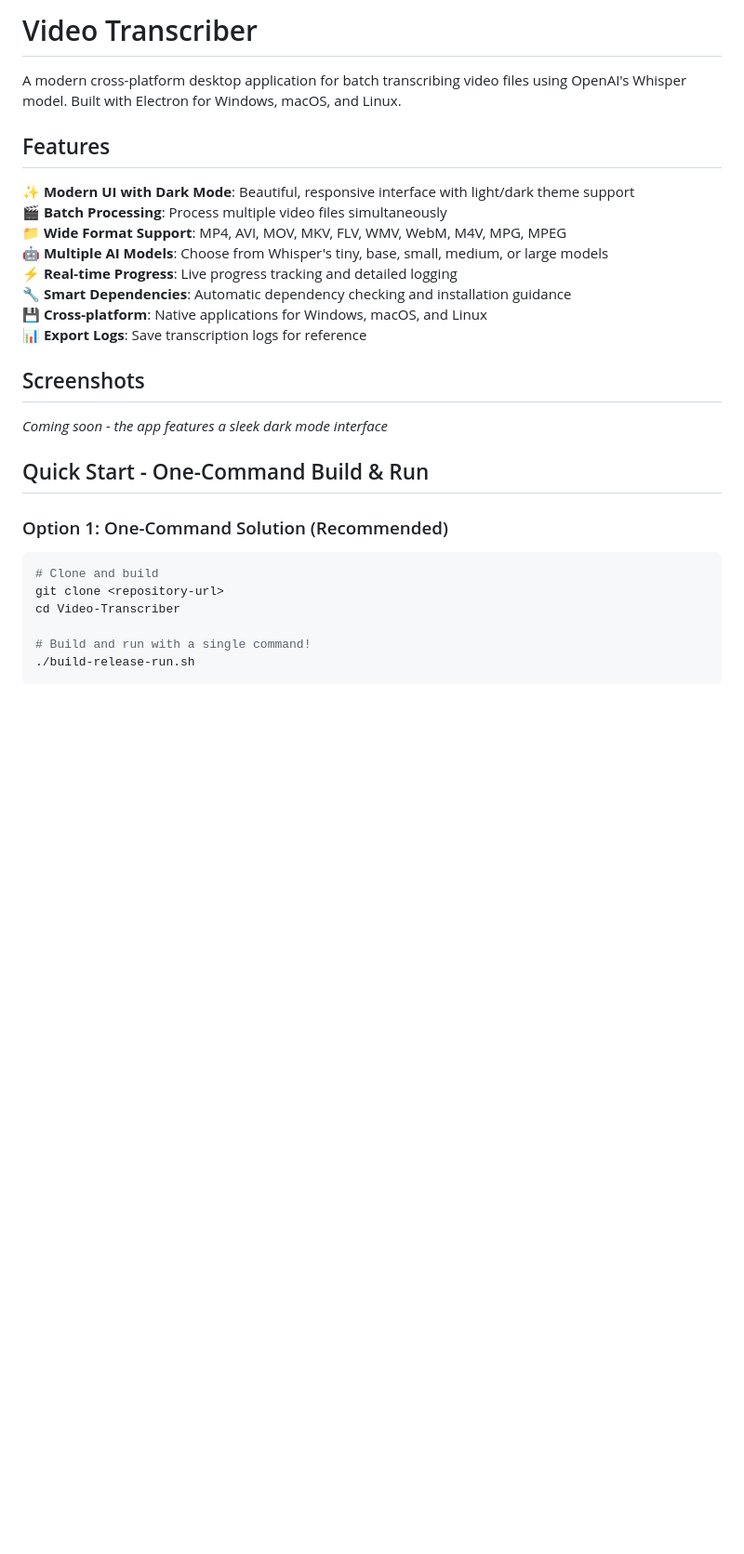
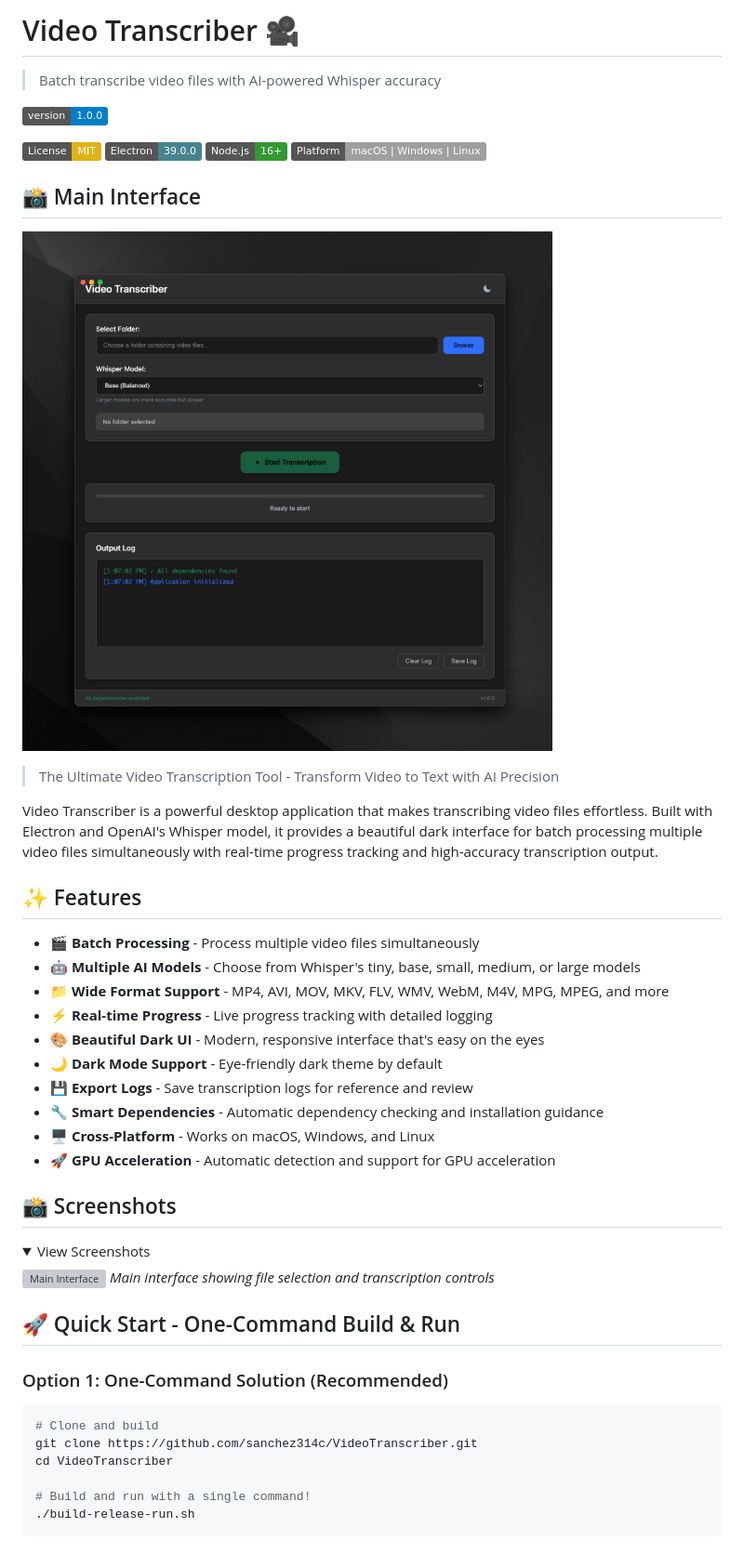
Before and after one commit to sanchez314c/video-transcriber, a Markdown page: README.md, the part around one of its changes. Shown at 93% size. Drawn GitHub-style; pictures changed too: build_resources/screenshots/VideoTranscriber_Interface.png (added); folded sections open; badges without logos; blank space fills up the shorter version; grey boxes are pictures that could not be loaded.

````diff
--- a/README.md
+++ b/README.md
@@ -1,30 +1,53 @@
-# Video Transcriber
+# Video Transcriber 🎥
 
-A modern cross-platform desktop application for batch transcribing video files using OpenAI's Whisper model. Built with Electron for Windows, macOS, and Linux.
+> Batch transcribe video files with AI-powered Whisper accuracy
 
-## Features
+![Version](https://img.shields.io/badge/version-1.0.0-blue.svg)
 
-✨ **Modern UI with Dark Mode**: Beautiful, responsive interface with light/dark theme support
-🎬 **Batch Processing**: Process multiple video files simultaneously
-📁 **Wide Format Support**: MP4, AVI, MOV, MKV, FLV, WMV, WebM, M4V, MPG, MPEG
-🤖 **Multiple AI Models**: Choose from Whisper's tiny, base, small, medium, or large models
-⚡ **Real-time Progress**: Live progress tracking and detailed logging
-🔧 **Smart Dependencies**: Automatic dependency checking and installation guidance
-💾 **Cross-platform**: Native applications for Windows, macOS, and Linux
-📊 **Export Logs**: Save transcription logs for reference
+[![License: MIT](https://img.shields.io/badge/License-MIT-yellow.svg)](https://opensource.org/licenses/MIT)
+[![Electron](https://img.shields.io/badge/Electron-39.0.0-47848F?logo=electron)](https://www.electronjs.org/)
+[![Node.js](https://img.shields.io/badge/Node.js-16%2B-339933?logo=node.js)](https://nodejs.org/)
+[![Platform](https://img.shields.io/badge/Platform-macOS%20|%20Windows%20|%20Linux-lightgrey)](https://github.com/sanchez314c/VideoTranscriber/releases)
 
-## Screenshots
+## 📸 Main Interface
 
-*Coming soon - the app features a sleek dark mode interface*
+![Video Transcriber Interface](build_resources/screenshots/VideoTranscriber_Interface.png)
 
-## Quick Start - One-Command Build & Run
+> The Ultimate Video Transcription Tool - Transform Video to Text with AI Precision
+
+Video Transcriber is a powerful desktop application that makes transcribing video files effortless. Built with Electron and OpenAI's Whisper model, it provides a beautiful dark interface for batch processing multiple video files simultaneously with real-time progress tracking and high-accuracy transcription output.
+
+## ✨ Features
+
+- 🎬 **Batch Processing** - Process multiple video files simultaneously
+- 🤖 **Multiple AI Models** - Choose from Whisper's tiny, base, small, medium, or large models
+- 📁 **Wide Format Support** - MP4, AVI, MOV, MKV, FLV, WMV, WebM, M4V, MPG, MPEG, and more
+- ⚡ **Real-time Progress** - Live progress tracking with detailed logging
+- 🎨 **Beautiful Dark UI** - Modern, responsive interface that's easy on the eyes
+- 🌙 **Dark Mode Support** - Eye-friendly dark theme by default
+- 💾 **Export Logs** - Save transcription logs for reference and review
+- 🔧 **Smart Dependencies** - Automatic dependency checking and installation guidance
+- 🖥️ **Cross-Platform** - Works on macOS, Windows, and Linux
+- 🚀 **GPU Acceleration** - Automatic detection and support for GPU acceleration
+
+## 📸 Screenshots
+
+<details>
+<summary>View Screenshots</summary>
+
+![Main Interface](build_resources/screenshots/VideoTranscriber.png)
+*Main interface showing file selection and transcription controls*
+
+</details>
+
+## 🚀 Quick Start - One-Command Build & Run
 
 ### Option 1: One-Command Solution (Recommended)
 
 ```bash
 # Clone and build
-git clone <repository-url>
-cd Video-Transcriber
+git clone https://github.com/sanchez314c/VideoTranscriber.git
+cd VideoTranscriber
 
 # Build and run with a single command!
 ./build-release-run.sh
````
Also changed, not shown: other parts of README.md (+178 -126 lines).
